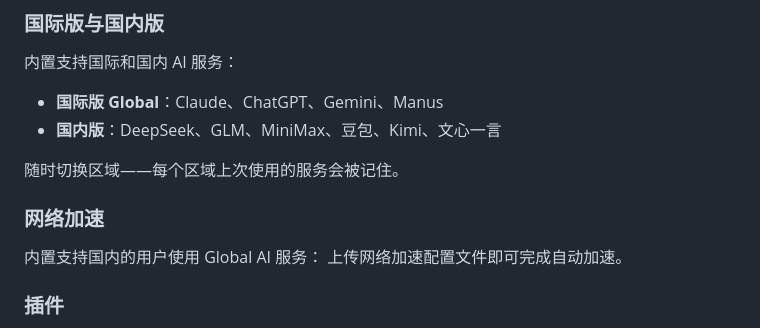
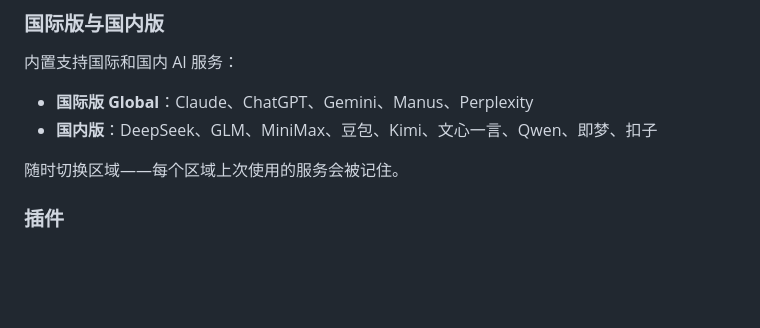
Before and after one commit to unhurriedly/OmniAi-Desktop, a Markdown page: README.md, the part around the change. Rendered like a GitHub page; blank space fills up the shorter version.

```diff
--- a/README.md
+++ b/README.md
@@ -30,15 +30,10 @@ OmniAi 将所有 AI 助手聚合在一个 AI 原生应用中。你的会话保
 
 内置支持国际和国内 AI 服务：
 
-- **国际版 Global**：Claude、ChatGPT、Gemini、Manus
-- **国内版**：DeepSeek、GLM、MiniMax、豆包、Kimi、文心一言
+- **国际版 Global**：Claude、ChatGPT、Gemini、Manus、Perplexity
+- **国内版**：DeepSeek、GLM、MiniMax、豆包、Kimi、文心一言、Qwen、即梦、扣子
 
 随时切换区域——每个区域上次使用的服务会被记住。
-
-### 网络加速
-
-内置支持国内的用户使用 Global AI 服务：
-上传网络加速配置文件即可完成自动加速。
 
 ### 插件
 
```
